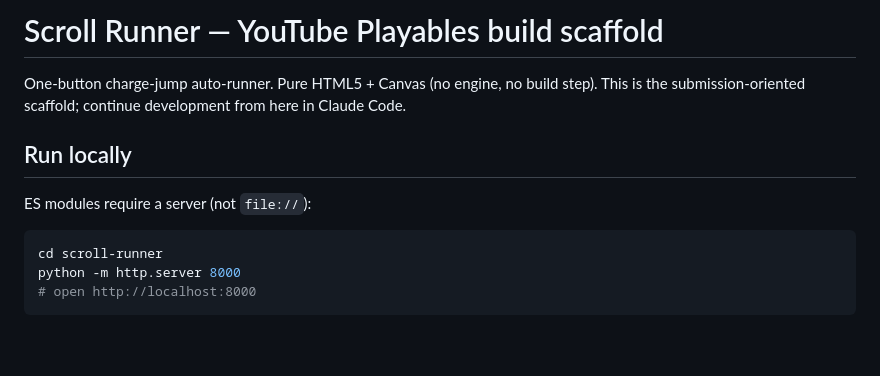
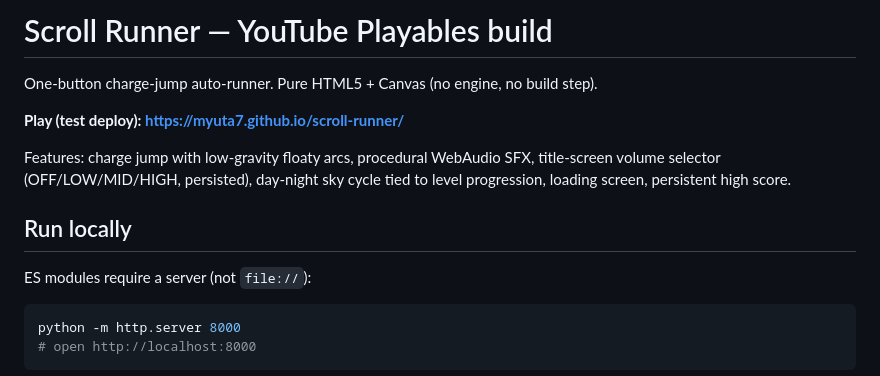
Before and after one commit to Myuta7/scroll-runner, a Markdown page: README.md, the part around the change. GitHub-like rendering; blank space fills up the shorter version.

Commit message:
README: live URL + current feature list
Co-Authored-By: Claude Opus 4.8 (1M context) <noreply@anthropic.com>

````diff
--- a/README.md
+++ b/README.md
@@ -1,14 +1,18 @@
-# Scroll Runner — YouTube Playables build scaffold
+# Scroll Runner — YouTube Playables build
 
 One-button charge-jump auto-runner. Pure HTML5 + Canvas (no engine, no build step).
-This is the submission-oriented scaffold; continue development from here in Claude Code.
+
+**Play (test deploy): https://myuta7.github.io/scroll-runner/**
+
+Features: charge jump with low-gravity floaty arcs, procedural WebAudio SFX,
+title-screen volume selector (OFF/LOW/MID/HIGH, persisted), day-night sky cycle
+tied to level progression, loading screen, persistent high score.
 
 ## Run locally
 
 ES modules require a server (not `file://`):
 
 ```bash
-cd scroll-runner
 python -m http.server 8000
 # open http://localhost:8000
 ```
````
